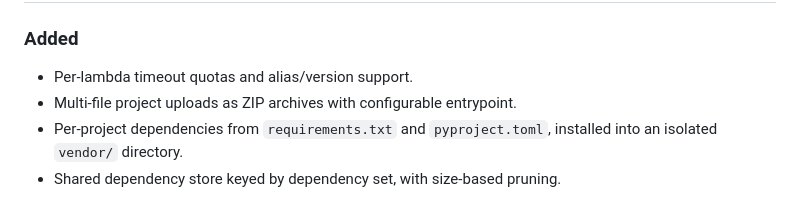
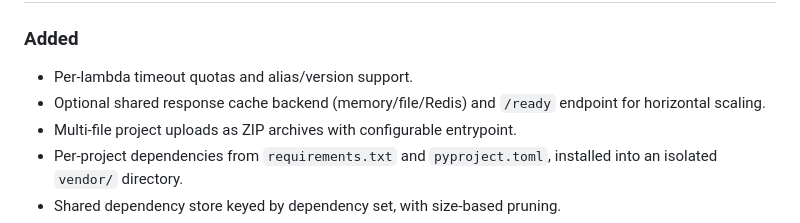
Before and after one commit to rroblf01/vlambda, a Markdown page: CHANGELOG.md, the part around the change. GitHub-like rendering.

Commit message:
docs: update changelog for shared cache and readiness

```diff
--- a/CHANGELOG.md
+++ b/CHANGELOG.md
@@ -9,6 +9,7 @@ and this project adheres to [Semantic Versioning](https://semver.org/spec/v2.0.0
 
 ### Added
 - Per-lambda timeout quotas and alias/version support.
+- Optional shared response cache backend (memory/file/Redis) and `/ready` endpoint for horizontal scaling.
 - Multi-file project uploads as ZIP archives with configurable entrypoint.
 - Per-project dependencies from `requirements.txt` and `pyproject.toml`, installed into an isolated `vendor/` directory.
 - Shared dependency store keyed by dependency set, with size-based pruning.
```
